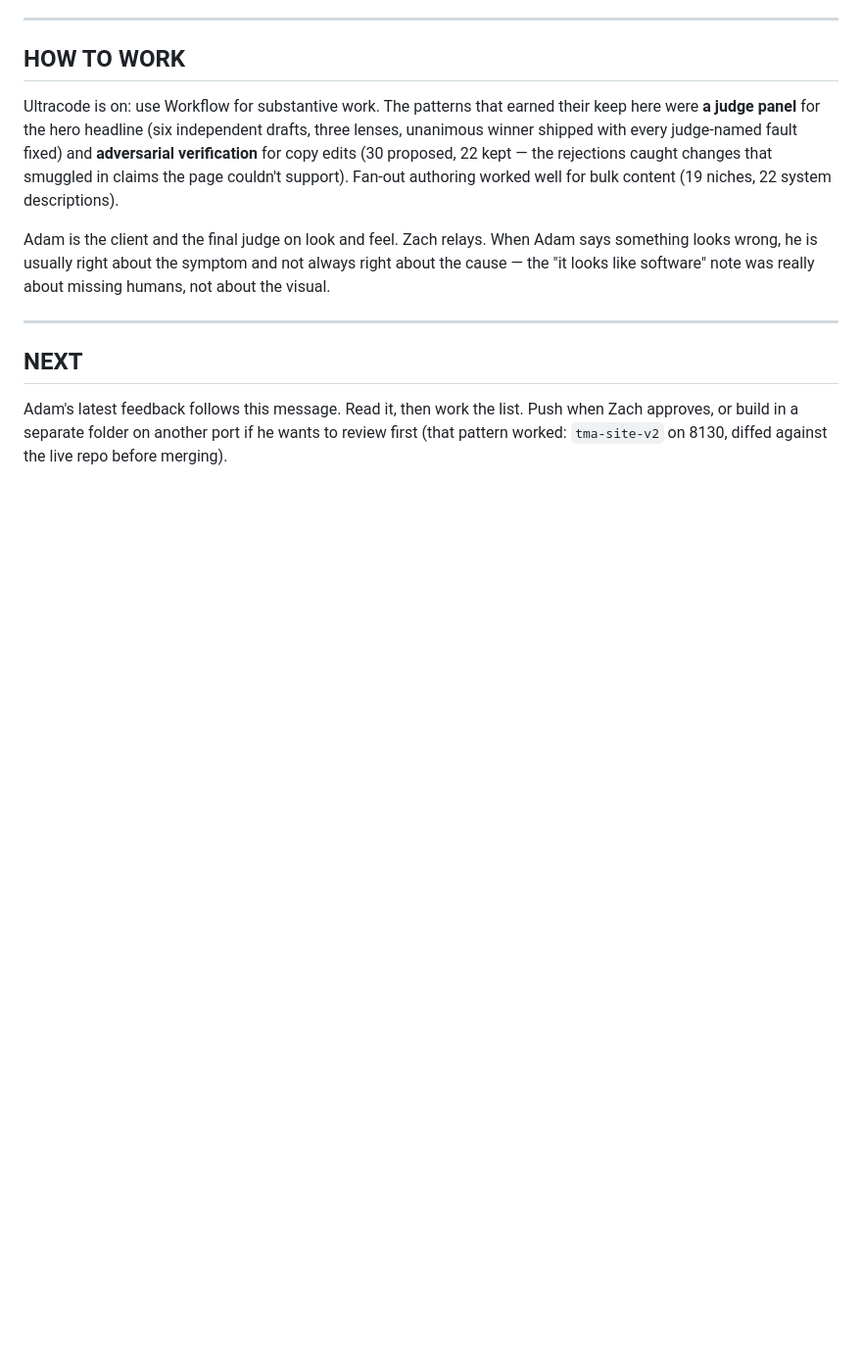
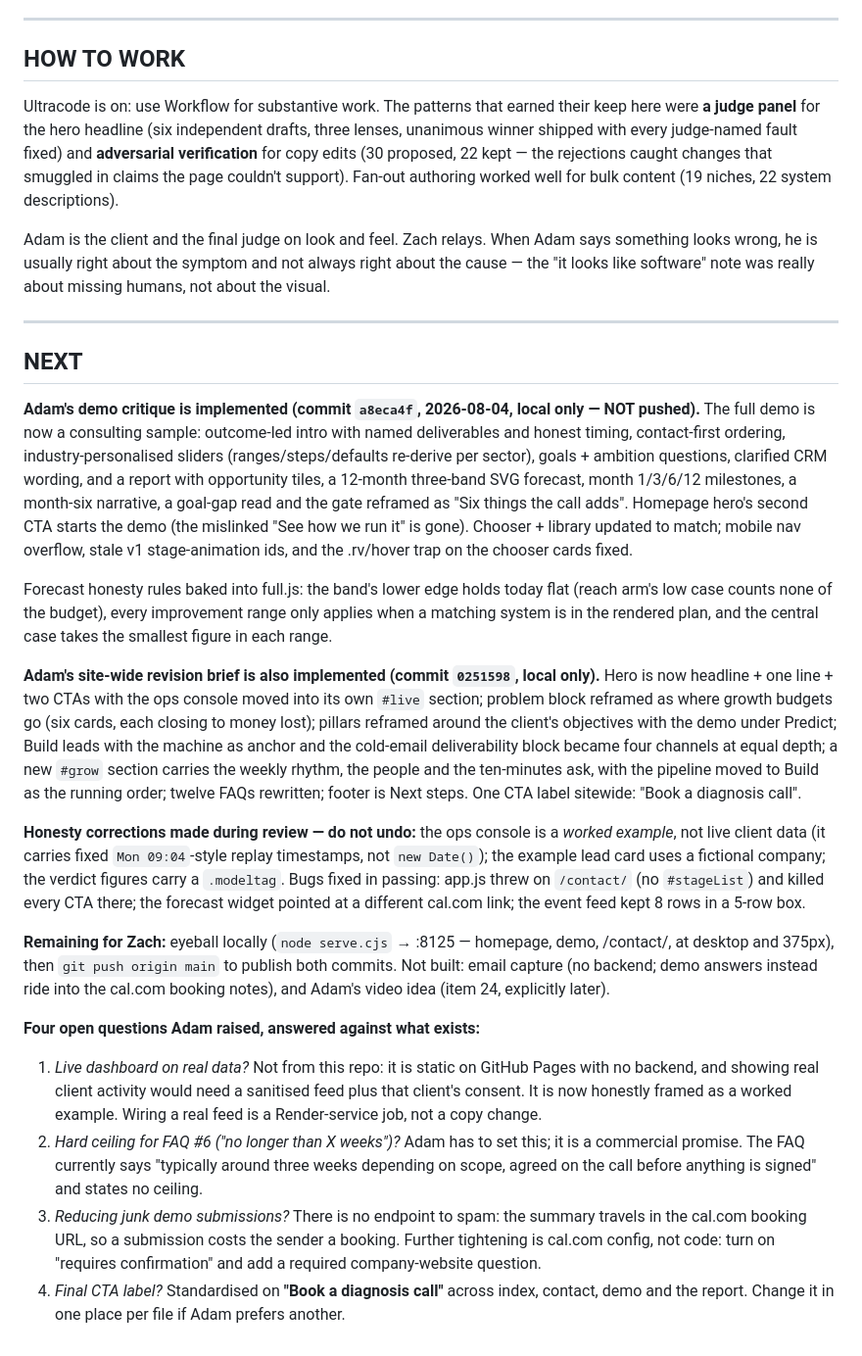
Before and after one commit to sevenfourse01/tma-leads-machine, a Markdown page: HANDOFF.md, the part around the change. Shown at 98% size. GitHub-like rendering; blank space fills up the shorter version.

Commit message:
Update handoff for the demo rebuild and site revision
Records both commits as local-only pending Zach's review, the honesty rules
now baked into the console and report, and answers to Adam's four open
questions (real data, build-time ceiling, junk submissions, CTA label).

Co-Authored-By: Claude Fable 5 <noreply@anthropic.com>

```diff
--- a/HANDOFF.md
+++ b/HANDOFF.md
@@ -161,6 +161,47 @@ looks like software" note was really about missing humans, not about the visual.
 
 ## NEXT
 
-Adam's latest feedback follows this message. Read it, then work the list. Push when Zach approves,
-or build in a separate folder on another port if he wants to review first (that pattern worked:
-`tma-site-v2` on 8130, diffed against the live repo before merging).
+**Adam's demo critique is implemented (commit `a8eca4f`, 2026-08-04, local only — NOT pushed).**
+The full demo is now a consulting sample: outcome-led intro with named deliverables and honest
+timing, contact-first ordering, industry-personalised sliders (ranges/steps/defaults re-derive per
+sector), goals + ambition questions, clarified CRM wording, and a report with opportunity tiles, a
+12-month three-band SVG forecast, month 1/3/6/12 milestones, a month-six narrative, a goal-gap read
+and the gate reframed as "Six things the call adds". Homepage hero's second CTA starts the demo
+(the mislinked "See how we run it" is gone). Chooser + library updated to match; mobile nav
+overflow, stale v1 stage-animation ids, and the .rv/hover trap on the chooser cards fixed.
+
+Forecast honesty rules baked into full.js: the band's lower edge holds today flat (reach arm's low
+case counts none of the budget), every improvement range only applies when a matching system is in
+the rendered plan, and the central case takes the smallest figure in each range.
+
+**Adam's site-wide revision brief is also implemented (commit `0251598`, local only).** Hero is now
+headline + one line + two CTAs with the ops console moved into its own `#live` section; problem block
+reframed as where growth budgets go (six cards, each closing to money lost); pillars reframed around
+the client's objectives with the demo under Predict; Build leads with the machine as anchor and the
+cold-email deliverability block became four channels at equal depth; a new `#grow` section carries the
+weekly rhythm, the people and the ten-minutes ask, with the pipeline moved to Build as the running
+order; twelve FAQs rewritten; footer is Next steps. One CTA label sitewide: "Book a diagnosis call".
+
+**Honesty corrections made during review — do not undo:** the ops console is a *worked example*, not
+live client data (it carries fixed `Mon 09:04`-style replay timestamps, not `new Date()`); the example
+lead card uses a fictional company; the verdict figures carry a `.modeltag`. Bugs fixed in passing:
+app.js threw on `/contact/` (no `#stageList`) and killed every CTA there; the forecast widget pointed
+at a different cal.com link; the event feed kept 8 rows in a 5-row box.
+
+**Remaining for Zach:** eyeball locally (`node serve.cjs` → :8125 — homepage, demo, /contact/, at
+desktop and 375px), then `git push origin main` to publish both commits. Not built: email capture (no
+backend; demo answers instead ride into the cal.com booking notes), and Adam's video idea (item 24,
+explicitly later).
+
+**Four open questions Adam raised, answered against what exists:**
+1. *Live dashboard on real data?* Not from this repo: it is static on GitHub Pages with no backend,
+   and showing real client activity would need a sanitised feed plus that client's consent. It is now
+   honestly framed as a worked example. Wiring a real feed is a Render-service job, not a copy change.
+2. *Hard ceiling for FAQ #6 ("no longer than X weeks")?* Adam has to set this; it is a commercial
+   promise. The FAQ currently says "typically around three weeks depending on scope, agreed on the
+   call before anything is signed" and states no ceiling.
+3. *Reducing junk demo submissions?* There is no endpoint to spam: the summary travels in the cal.com
+   booking URL, so a submission costs the sender a booking. Further tightening is cal.com config, not
+   code: turn on "requires confirmation" and add a required company-website question.
+4. *Final CTA label?* Standardised on **"Book a diagnosis call"** across index, contact, demo and the
+   report. Change it in one place per file if Adam prefers another.
```
